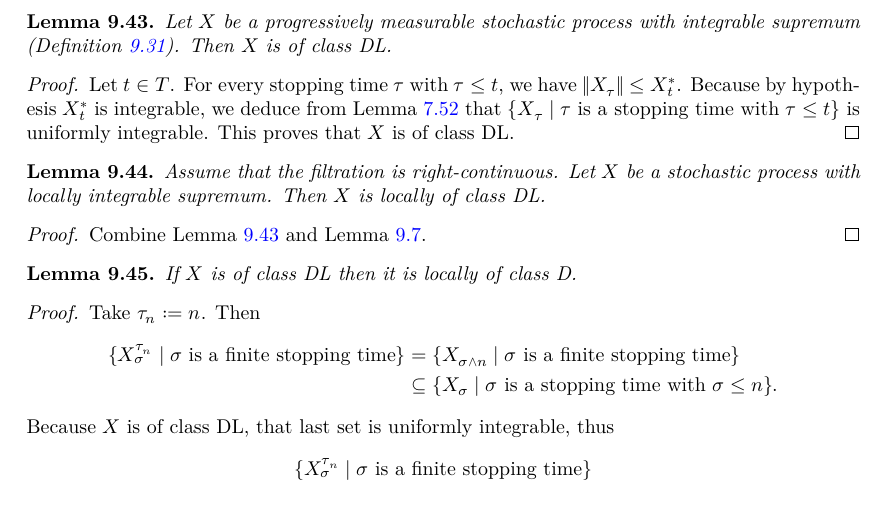
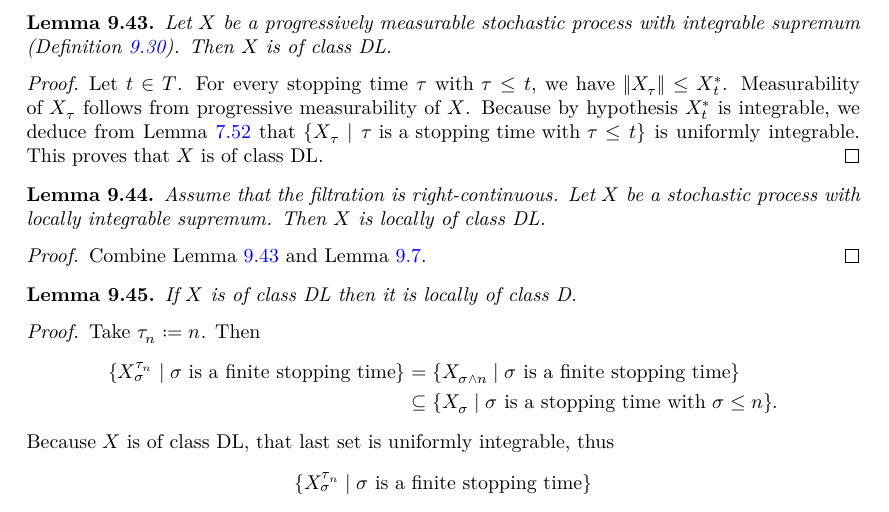
Before and after one commit to RemyDegenne/brownian-motion, a LaTeX thesis (blueprint/src/print.tex, which reads blueprint/src/chapters/local_martingales.tex): part of page 66 of 92, cut so that both start at the same text. Compiled offline with XeLaTeX.

Commit message:
Updated the proved lemma in the blueprint.

```diff
--- a/blueprint/src/chapters/local_martingales.tex
+++ b/blueprint/src/chapters/local_martingales.tex
@@ -542,15 +542,16 @@ Let $X$ be a process of class DL, $\tau$ be a stopping time. Let $t \in T$. For
 
 
 \begin{lemma}\label{lem:Integrable.classDL}
-  \uses{def:classDL, def:locallyIntegrableSup}
+  \uses{def:classDL, def:HasIntegrableSup}
   \leanok
   \lean{MeasureTheory.Integrable.classDL}
-Let $X$ be a progressively measurable stochastic process with integrable supremum (Definition~\ref{def:locallyIntegrableSup}). Then $X$ is of class DL.
+Let $X$ be a progressively measurable stochastic process with integrable supremum (Definition~\ref{def:HasIntegrableSup}). Then $X$ is of class DL.
 \end{lemma}
 
 \begin{proof}
   \uses{lem:uniformIntegrableDominatedSingleton}
 Let $t \in T$. For every stopping time $\tau$ with $\tau \le t$, we have $\|X_\tau\| \le X^*_t$.
+Measurability of $X_\tau$ follows from progressive measurability of $X$.
 Because by hypothesis $X^*_t$ is integrable, we deduce from Lemma~\ref{lem:uniformIntegrableDominatedSingleton} that $\{X_\tau \mid \tau \text{ is a stopping time with } \tau \le t\}$ is uniformly integrable.
 This proves that $X$ is of class DL.
 \end{proof}
```
